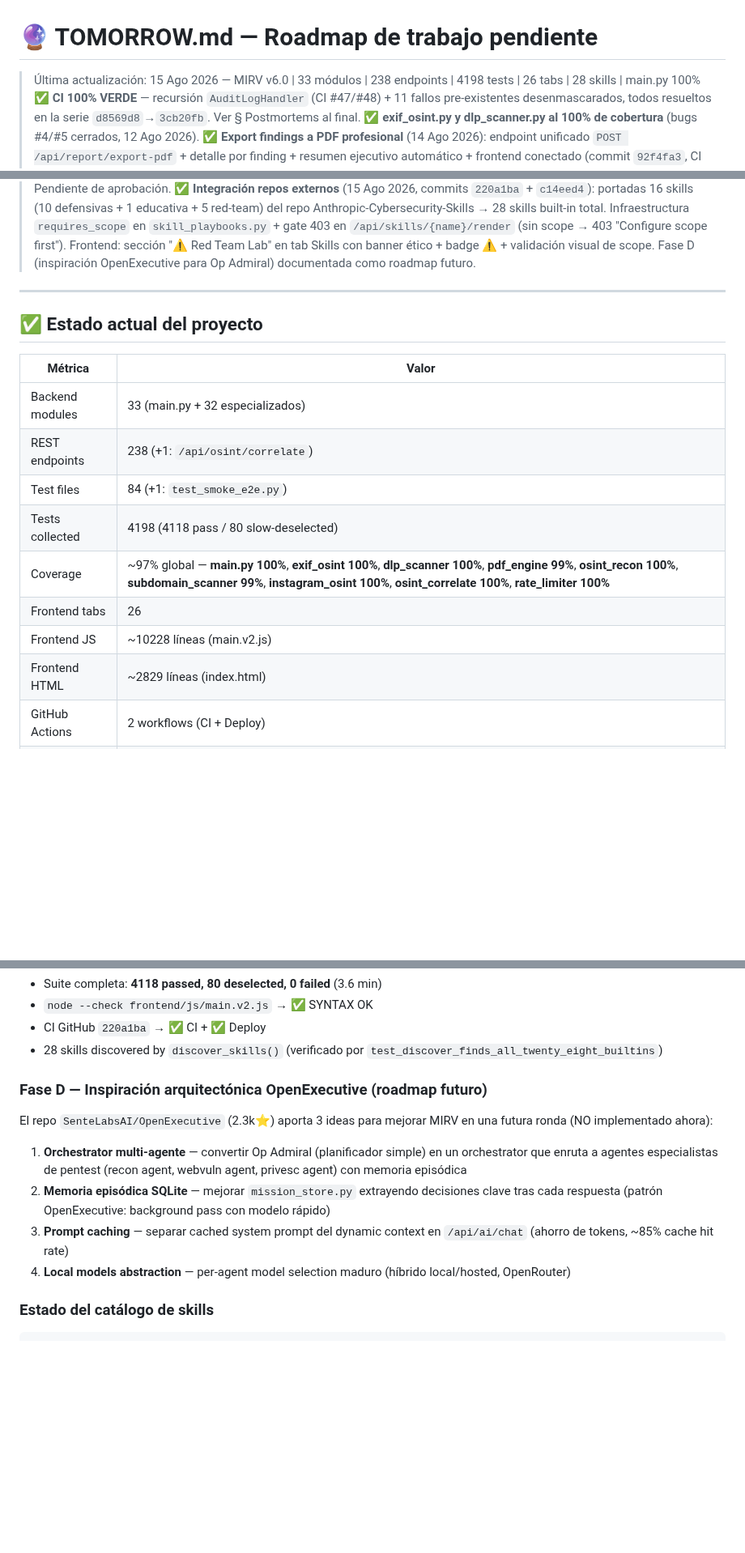
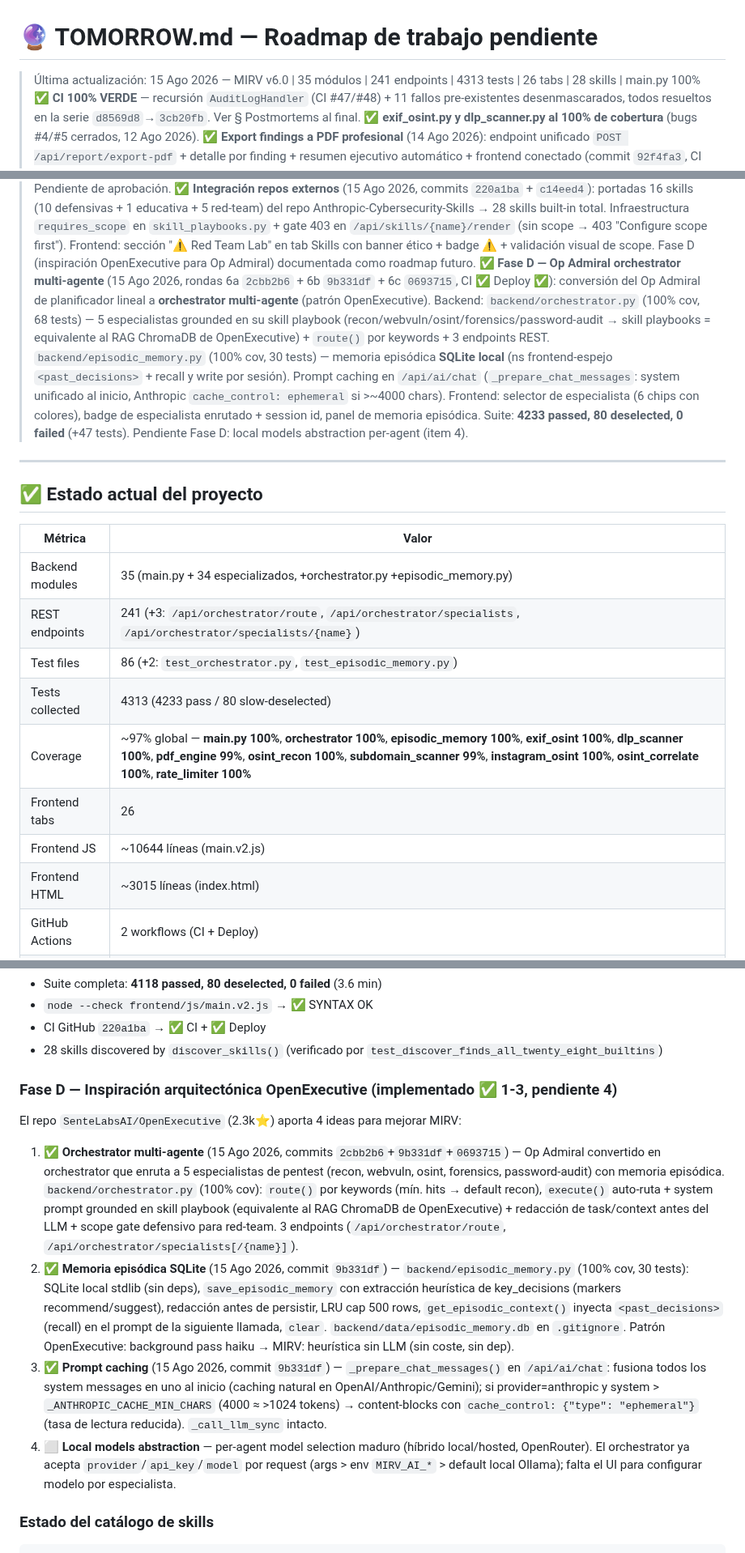
Before and after one commit to SenorJA/dashboard-ctf, a Markdown page: TOMORROW.md, 3 parts joined by grey strips. Shown at 81% size. Drawn GitHub-style; blank space fills up the shorter version.

Commit message:
docs(tomorrow): Fase D completa (1-3) — orchestrator multi-agente + memoria episodica + prompt caching
- Log: ronda 6a/6b/6c documentadas (2cbb2b6 + 9b331df + 0693715, CI+Deploy verde)
- Metricas: 35 modulos, 241 endpoints, 4313 tests, JS 10644, HTML 3015
- Fase D: items 1-3 implementados (orchestrator, memoria SQLite, prompt caching),
  item 4 pendiente (local models abstraction per-agent)
- CHANGELOG: 3 commits en Added

````diff
--- a/TOMORROW.md
+++ b/TOMORROW.md
@@ -1,6 +1,6 @@
 # 🔮 TOMORROW.md — Roadmap de trabajo pendiente
 
-> Última actualización: 15 Ago 2026 — MIRV v6.0 | 33 módulos | 238 endpoints | 4198 tests | 26 tabs | 28 skills | main.py 100%
+> Última actualización: 15 Ago 2026 — MIRV v6.0 | 35 módulos | 241 endpoints | 4313 tests | 26 tabs | 28 skills | main.py 100%
 > ✅ **CI 100% VERDE** — recursión `AuditLogHandler` (CI #47/#48) + 11 fallos pre-existentes desenmascarados, todos resueltos en la serie `d8569d8`→`3cb20fb`. Ver § Postmortems al final.
 > ✅ **exif_osint.py y dlp_scanner.py al 100% de cobertura** (bugs #4/#5 cerrados, 12 Ago 2026).
 > ✅ **Export findings a PDF profesional** (14 Ago 2026): endpoint unificado `POST /api/report/export-pdf` + detalle por finding + resumen ejecutivo automático + frontend conectado (commit `92f4fa3`, CI ✅ Deploy ✅).
@@ -15,6 +15,7 @@
 > ✅ **Ronda 5 — Pre-producción** (15 Ago 2026, commit `cfc7ef9`): smoke test E2E (20 tests, 8 flujos críticos: health/OSINT/reports/findings/skills/settings/scope/static) + backup/restore localStorage (`exportLocalStorage`/`importLocalStorage` con `_meta` metadata, confirmación, reload) + `CHANGELOG.md` (Keep a Changelog, 40 commits, 5 categorías).
 > 📋 **Análisis de repos externos** (15 Ago 2026, `docs/REPO_ANALYSIS_2026-08-15.md`): analizados 3 repos (Anthropic-Cybersecurity-Skills 31.5k⭐, awesome-cyber-security-university 3.4k⭐, OpenExecutive 2.3k⭐). Propuesta: portar 10 skills defensivas + 1 skill educativa + 5 skills red-team en apartado separado con `requires_scope` obligatorio + advertencias éticas. Inspiración arquitectónica de OpenExecutive para futuro Op Admiral. Pendiente de aprobación.
 > ✅ **Integración repos externos** (15 Ago 2026, commits `220a1ba` + `c14eed4`): portadas 16 skills (10 defensivas + 1 educativa + 5 red-team) del repo Anthropic-Cybersecurity-Skills → 28 skills built-in total. Infraestructura `requires_scope` en `skill_playbooks.py` + gate 403 en `/api/skills/{name}/render` (sin scope → 403 "Configure scope first"). Frontend: sección "⚠️ Red Team Lab" en tab Skills con banner ético + badge ⚠️ + validación visual de scope. Fase D (inspiración OpenExecutive para Op Admiral) documentada como roadmap futuro.
+> ✅ **Fase D — Op Admiral orchestrator multi-agente** (15 Ago 2026, rondas 6a `2cbb2b6` + 6b `9b331df` + 6c `0693715`, CI ✅ Deploy ✅): conversión del Op Admiral de planificador lineal a **orchestrator multi-agente** (patrón OpenExecutive). Backend: `backend/orchestrator.py` (100% cov, 68 tests) — 5 especialistas grounded en su skill playbook (recon/webvuln/osint/forensics/password-audit → skill playbooks = equivalente al RAG ChromaDB de OpenExecutive) + `route()` por keywords + 3 endpoints REST. `backend/episodic_memory.py` (100% cov, 30 tests) — memoria episódica **SQLite local** (ns frontend-espejo `<past_decisions>` + recall y write por sesión). Prompt caching en `/api/ai/chat` (`_prepare_chat_messages`: system unificado al inicio, Anthropic `cache_control: ephemeral` si >~4000 chars). Frontend: selector de especialista (6 chips con colores), badge de especialista enrutado + session id, panel de memoria episódica. Suite: **4233 passed, 80 deselected, 0 failed** (+47 tests). Pendiente Fase D: local models abstraction per-agent (item 4).
 
 ---
 
@@ -22,14 +23,14 @@
 
 | Métrica | Valor |
 |---------|-------|
-| Backend modules | 33 (main.py + 32 especializados) |
-| REST endpoints | 238 (+1: `/api/osint/correlate`) |
-| Test files | 84 (+1: `test_smoke_e2e.py`) |
-| Tests collected | 4198 (4118 pass / 80 slow-deselected) |
-| Coverage | ~97% global — **main.py 100%**, **exif_osint 100%**, **dlp_scanner 100%**, **pdf_engine 99%**, **osint_recon 100%**, **subdomain_scanner 99%**, **instagram_osint 100%**, **osint_correlate 100%**, **rate_limiter 100%** |
+| Backend modules | 35 (main.py + 34 especializados, +orchestrator.py +episodic_memory.py) |
+| REST endpoints | 241 (+3: `/api/orchestrator/route`, `/api/orchestrator/specialists`, `/api/orchestrator/specialists/{name}`) |
+| Test files | 86 (+2: `test_orchestrator.py`, `test_episodic_memory.py`) |
+| Tests collected | 4313 (4233 pass / 80 slow-deselected) |
+| Coverage | ~97% global — **main.py 100%**, **orchestrator 100%**, **episodic_memory 100%**, **exif_osint 100%**, **dlp_scanner 100%**, **pdf_engine 99%**, **osint_recon 100%**, **subdomain_scanner 99%**, **instagram_osint 100%**, **osint_correlate 100%**, **rate_limiter 100%** |
 | Frontend tabs | 26 |
-| Frontend JS | ~10228 líneas (main.v2.js) |
-| Frontend HTML | ~2829 líneas (index.html) |
+| Frontend JS | ~10644 líneas (main.v2.js) |
+| Frontend HTML | ~3015 líneas (index.html) |
 | GitHub Actions | 2 workflows (CI + Deploy) |
 | Docker images | 2 (mirv-backend + kali-tools) |
 | GitHub commits | 18+ esta serie |
@@ -729,12 +730,12 @@ Plan OSINT cerrado. Próximos hitos abiertos siguen siendo los manuales del usua
 - CI GitHub `220a1ba` → ✅ CI + ✅ Deploy
 - 28 skills discovered by `discover_skills()` (verificado por `test_discover_finds_all_twenty_eight_builtins`)
 
-### Fase D — Inspiración arquitectónica OpenExecutive (roadmap futuro)
-El repo `SenteLabsAI/OpenExecutive` (2.3k⭐) aporta 3 ideas para mejorar MIRV en una futura ronda (NO implementado ahora):
-1. **Orchestrator multi-agente** — convertir Op Admiral (planificador simple) en un orchestrator que enruta a agentes especialistas de pentest (recon agent, webvuln agent, privesc agent) con memoria episódica
-2. **Memoria episódica SQLite** — mejorar `mission_store.py` extrayendo decisiones clave tras cada respuesta (patrón OpenExecutive: background pass con modelo rápido)
-3. **Prompt caching** — separar cached system prompt del dynamic context en `/api/ai/chat` (ahorro de tokens, ~85% cache hit rate)
-4. **Local models abstraction** — per-agent model selection maduro (híbrido local/hosted, OpenRouter)
+### Fase D — Inspiración arquitectónica OpenExecutive (implementado ✅ 1-3, pendiente 4)
+El repo `SenteLabsAI/OpenExecutive` (2.3k⭐) aporta 4 ideas para mejorar MIRV:
+1. ✅ **Orchestrator multi-agente** (15 Ago 2026, commits `2cbb2b6`+`9b331df`+`0693715`) — Op Admiral convertido en orchestrator que enruta a 5 especialistas de pentest (recon, webvuln, osint, forensics, password-audit) con memoria episódica. `backend/orchestrator.py` (100% cov): `route()` por keywords (mín. hits → default recon), `execute()` auto-ruta + system prompt grounded en skill playbook (equivalente al RAG ChromaDB de OpenExecutive) + redacción de task/context antes del LLM + scope gate defensivo para red-team. 3 endpoints (`/api/orchestrator/route`, `/api/orchestrator/specialists[/{name}]`).
+2. ✅ **Memoria episódica SQLite** (15 Ago 2026, commit `9b331df`) — `backend/episodic_memory.py` (100% cov, 30 tests): SQLite local stdlib (sin deps), `save_episodic_memory` con extracción heurística de key_decisions (markers recommend/suggest), redacción antes de persistir, LRU cap 500 rows, `get_episodic_context()` inyecta `<past_decisions>` (recall) en el prompt de la siguiente llamada, `clear`. `backend/data/episodic_memory.db` en `.gitignore`. Patrón OpenExecutive: background pass haiku → MIRV: heurística sin LLM (sin coste, sin dep).
+3. ✅ **Prompt caching** (15 Ago 2026, commit `9b331df`) — `_prepare_chat_messages()` en `/api/ai/chat`: fusiona todos los system messages en uno al inicio (caching natural en OpenAI/Anthropic/Gemini); si provider=anthropic y system > `_ANTHROPIC_CACHE_MIN_CHARS` (4000 ≈ >1024 tokens) → content-blocks con `cache_control: {"type": "ephemeral"}` (tasa de lectura reducida). `_call_llm_sync` intacto.
+4. ⬜ **Local models abstraction** — per-agent model selection maduro (híbrido local/hosted, OpenRouter). El orchestrator ya acepta `provider`/`api_key`/`model` por request (args > env `MIRV_AI_*` > default local Ollama); falta el UI para configurar modelo por especialista.
 
 ### Estado del catálogo de skills
 ```
````
Also changed, not shown: CHANGELOG.md (+3 -0 lines).
